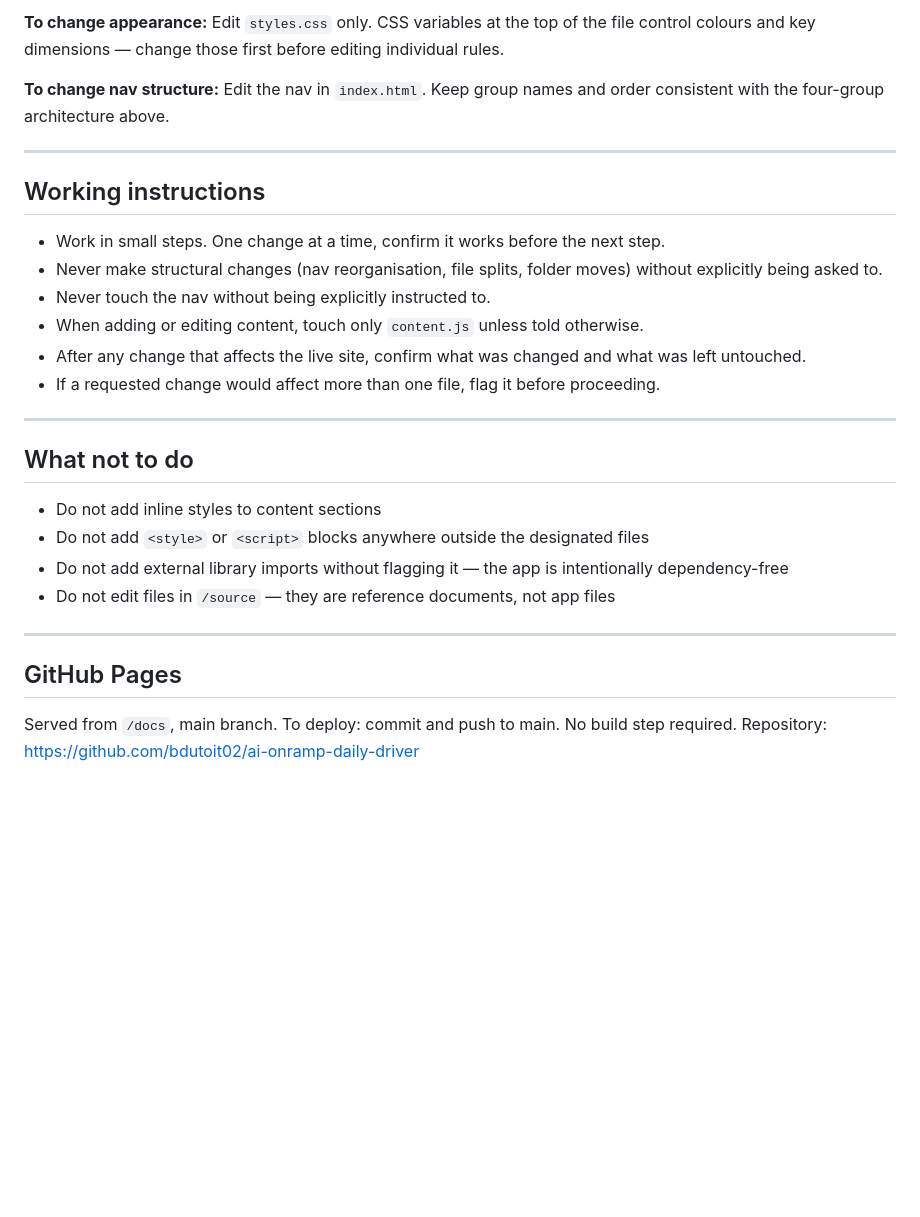
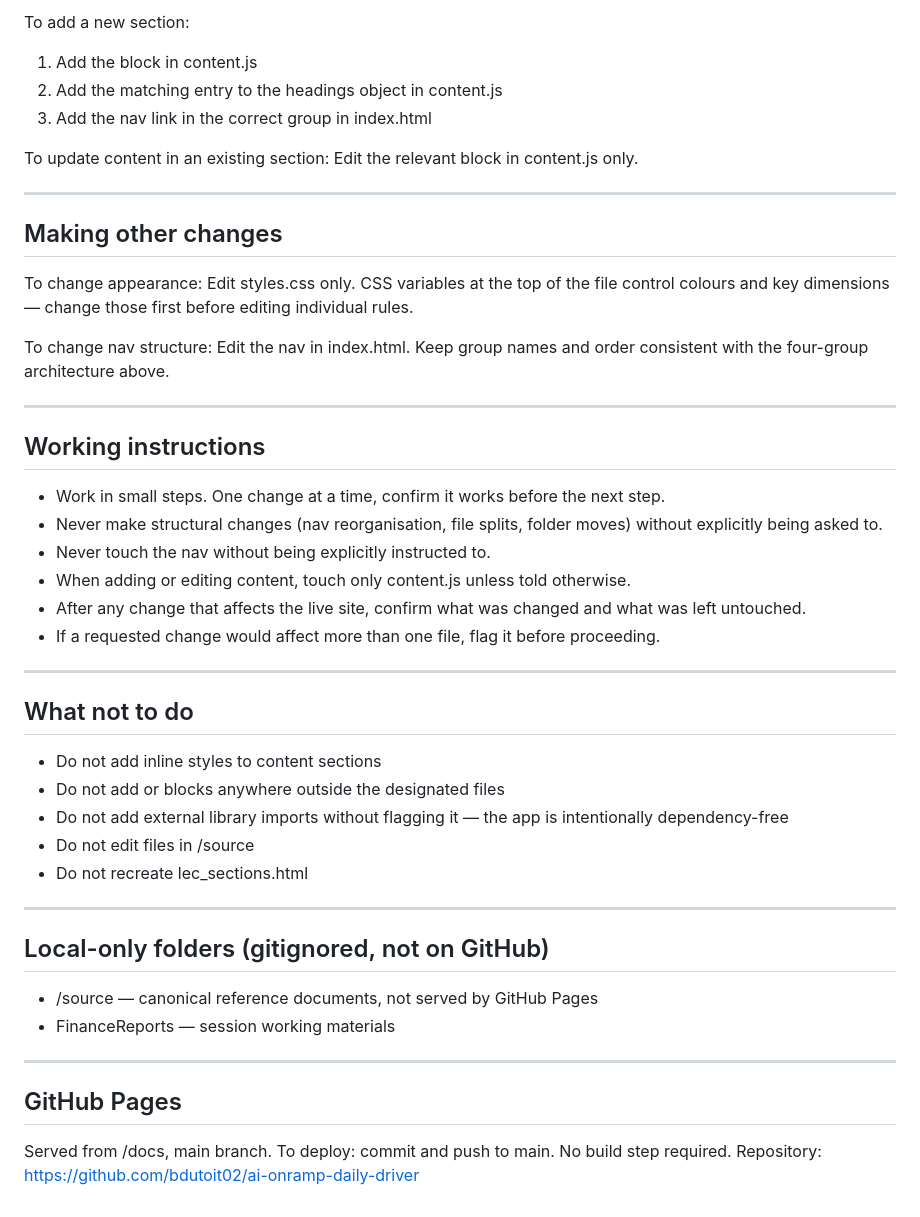
Before and after one commit to bdutoit02/ai-onramp-daily-driver, a Markdown page: CLAUDE.md, the part around one of its changes. Rendered like a GitHub page; blank space fills up the shorter version.

```diff
--- a/CLAUDE.md
+++ b/CLAUDE.md
@@ -97,11 +101,23 @@ Edit the relevant `<section>` block in `content.js`. Do not touch
 
-**To change appearance:**
-Edit `styles.css` only. CSS variables at the top of the file control
+To add a new section:
+1. Add the <section class="step" id="[id]"> block in content.js
+2. Add the matching entry to the headings object in content.js
+3. Add the nav link in the correct group in index.html
+
+To update content in an existing section:
+Edit the relevant <section> block in content.js only.
+
+---
+
+## Making other changes
+
+To change appearance:
+Edit styles.css only. CSS variables at the top of the file control
 colours and key dimensions — change those first before editing
 individual rules.
 
-**To change nav structure:**
-Edit the nav in `index.html`. Keep group names and order consistent
+To change nav structure:
+Edit the nav in index.html. Keep group names and order consistent
 with the four-group architecture above.
 
 ---
@@ -113,7 +129,7 @@ with the four-group architecture above.
 - Never make structural changes (nav reorganisation, file splits,
   folder moves) without explicitly being asked to.
 - Never touch the nav without being explicitly instructed to.
-- When adding or editing content, touch only `content.js` unless
+- When adding or editing content, touch only content.js unless
   told otherwise.
 - After any change that affects the live site, confirm what was
   changed and what was left untouched.
@@ -125,17 +141,24 @@ with the four-group architecture above.
 ## What not to do
 
 - Do not add inline styles to content sections
-- Do not add `<style>` or `<script>` blocks anywhere outside the
+- Do not add <style> or <script> blocks anywhere outside the
   designated files
 - Do not add external library imports without flagging it — the app
   is intentionally dependency-free
-- Do not edit files in `/source` — they are reference documents,
-  not app files
+- Do not edit files in /source
+- Do not recreate lec_sections.html
+
+---
+
+## Local-only folders (gitignored, not on GitHub)
+
+- /source — canonical reference documents, not served by GitHub Pages
+- FinanceReports — session working materials
 
 ---
 
 ## GitHub Pages
 
-Served from `/docs`, main branch.
+Served from /docs, main branch.
 To deploy: commit and push to main. No build step required.
 Repository: https://github.com/bdutoit02/ai-onramp-daily-driver
```
Also changed, not shown: other parts of CLAUDE.md (+38 -34 lines).
